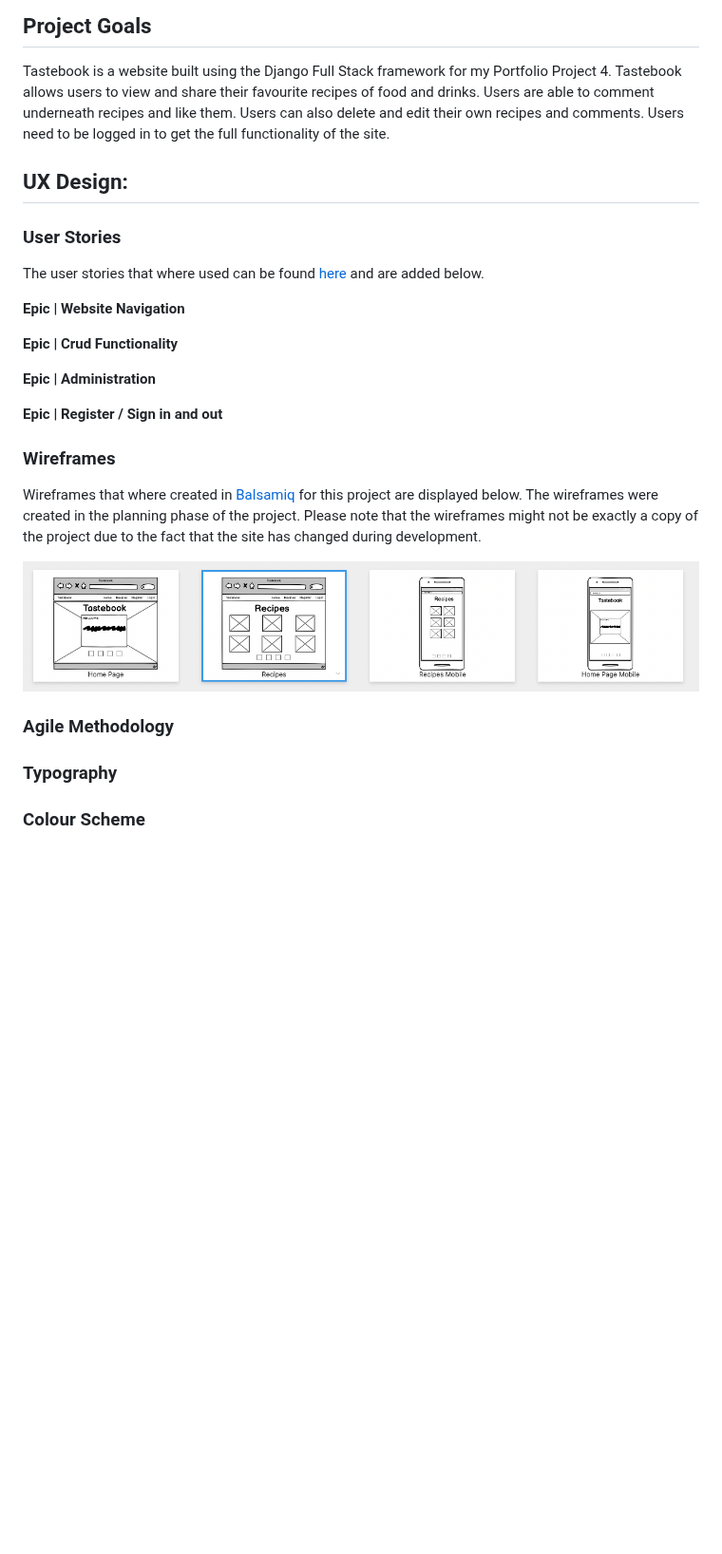
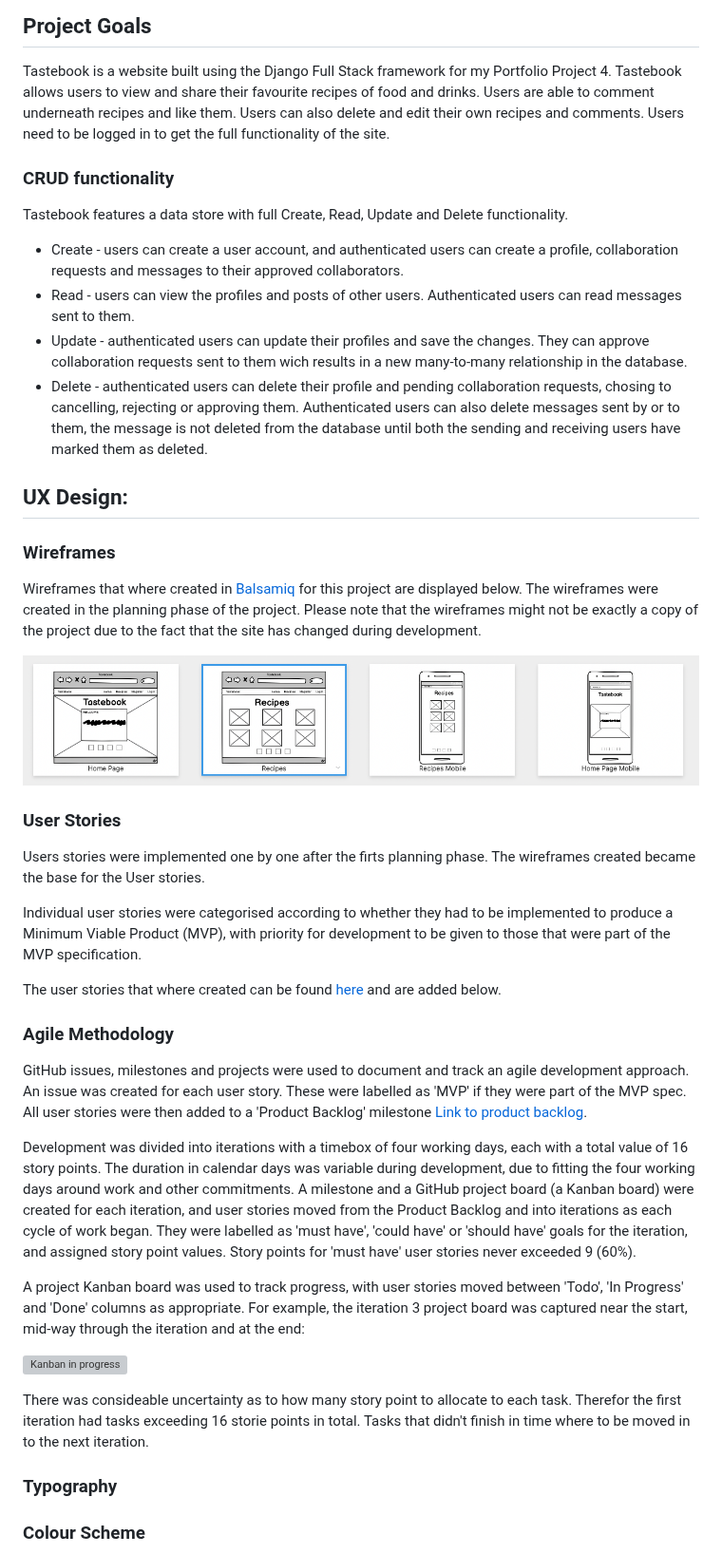
Before and after one commit to malinpalo/Tastebook, a Markdown page: README.md, the part around one of its changes. Shown at 95% size. Rendered like a GitHub page; blank space fills up the shorter version; grey boxes are pictures that could not be loaded.

Commit message:
Update README.m with CRUD functionality and design thinking, updatnking, add User Stories

```diff
--- a/README.md
+++ b/README.md
@@ -38,17 +38,15 @@
 ## Project Goals
 Tastebook is a website built using the Django Full Stack framework for my Portfolio Project 4. Tastebook allows users to view and share their favourite recipes of food and drinks. Users are able to comment underneath recipes and like them. Users can also delete and edit their own recipes and comments. Users need to be logged in to get the full functionality of the site.
 
+### CRUD functionality
+
+Tastebook features a data store with full Create, Read, Update and Delete functionality.
+
+- Create - users can create a user account, and authenticated users can create a profile, collaboration requests and messages to their approved collaborators.
+- Read - users can view the profiles and posts of other users. Authenticated users can read messages sent to them.
+- Update - authenticated users can update their profiles and save the changes. They can approve collaboration requests sent to them wich results in a new many-to-many relationship in the database.
+- Delete - authenticated users can delete their profile and pending collaboration requests, chosing to cancelling, rejecting or approving them. Authenticated users can also delete messages sent by or to them, the message is not deleted from the database until both the sending and receiving users have marked them as deleted.
+
 ## UX Design:
 
-### User Stories
-The user stories that where used can be found [here](https://github.com/users/malinpalo/projects/9) and are added below.
-
-**Epic | Website Navigation**
-
-**Epic | Crud Functionality**
-
-**Epic | Administration**
-
-**Epic | Register / Sign in and out**
-
 ### Wireframes
@@ -56,7 +54,24 @@ Wireframes that where created in [Balsamiq]() for this project are displayed bel
 
 ![Wireframes](readme-docs/images/wireframes.png)
 
+### User Stories
+Users stories were implemented one by one after the firts planning phase. The wireframes created became the base for the User stories.
+
+Individual user stories were categorised according to whether they had to be implemented to produce a Minimum Viable Product (MVP), with priority for development to be given to those that were part of the MVP specification.
+
+The user stories that where created can be found [here](https://github.com/users/malinpalo/projects/9) and are added below.
+
 ### Agile Methodology
+GitHub issues, milestones and projects were used to document and track an agile development approach.
+An issue was created for each user story. These were labelled as 'MVP' if they were part of the MVP spec. All user stories were then added to a 'Product Backlog' milestone  [Link to product backlog]().
+
+Development was divided into iterations with a timebox of four working days, each with a total value of 16 story points. The duration in calendar days was variable during development, due to fitting the four working days around work and other commitments. A milestone and a GitHub project board (a Kanban board) were created for each iteration, and user stories moved from the Product Backlog and into iterations as each cycle of work began. They were labelled as 'must have', 'could have' or 'should have' goals for the iteration, and assigned story point values. Story points for 'must have' user stories never exceeded 9 (60%).
+
+A project Kanban board was used to track progress, with user stories moved between 'Todo', 'In Progress' and 'Done' columns as appropriate. For example, the iteration 3 project board was captured near the start, mid-way through the iteration and at the end:
+
+![Kanban in progress]()
+
+There was consideable uncertainty as to how many story point to allocate to each task. Therefor the first iteration had tasks exceeding 16 storie points in total. Tasks that didn't finish in time where to be moved in to the next iteration.
 
 ### Typography
 
```
Also changed, not shown: other parts of README.md (+3 -3 lines).
